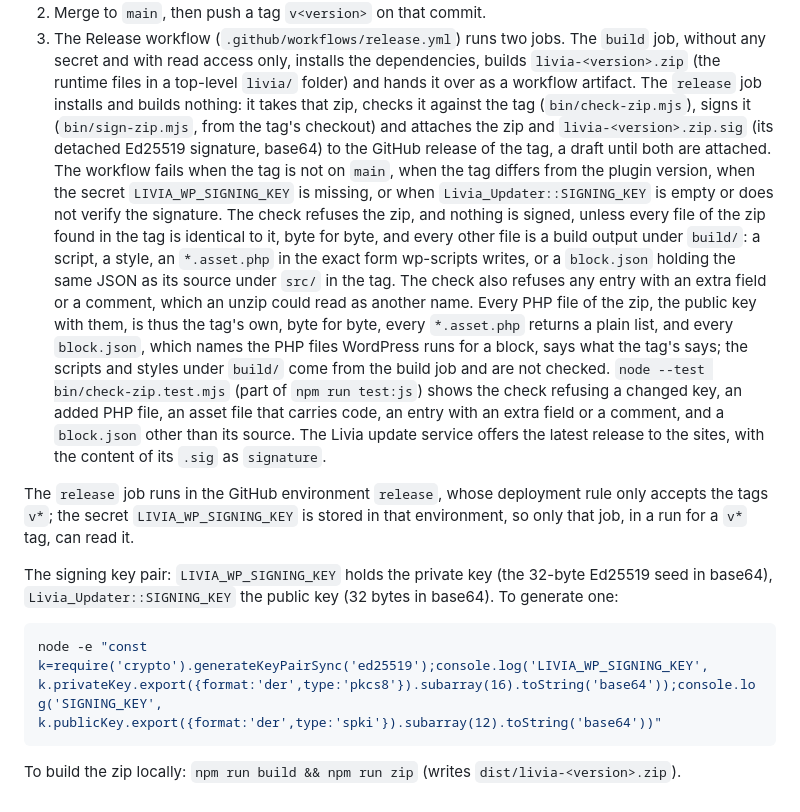
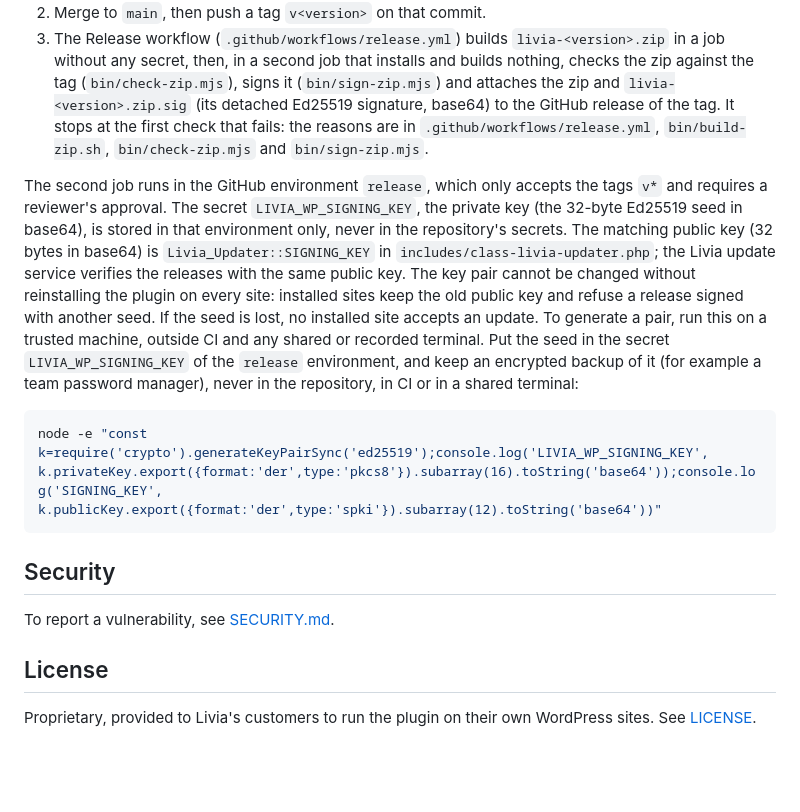
Before and after one commit to WeAreLivia/livia-wordpress, a Markdown page: README.md, the part around one of its changes. GitHub-like rendering; blank space fills up the shorter version.

````diff
--- a/README.md
+++ b/README.md
@@ -131,31 +124,28 @@ Translate the new entries of `livia-fr_FR.po`, then run `npm run i18n` again to
 2. Merge to `main`, then push a tag `v<version>` on that commit.
-3. The Release workflow (`.github/workflows/release.yml`) runs two jobs. The `build` job, without any secret and with
-   read access only, installs the dependencies, builds `livia-<version>.zip` (the runtime files in a top-level
-   `livia/` folder) and hands it over as a workflow artifact. The `release` job installs and builds nothing: it takes
-   that zip, checks it against the tag (`bin/check-zip.mjs`), signs it (`bin/sign-zip.mjs`, from the tag's checkout)
-   and attaches the zip and `livia-<version>.zip.sig`
-   (its detached Ed25519 signature, base64) to the GitHub release of the tag, a draft until both are attached. The
-   workflow fails when the tag is not on `main`, when the tag differs from the plugin version, when the secret
-   `LIVIA_WP_SIGNING_KEY` is missing, or when `Livia_Updater::SIGNING_KEY` is empty or does not verify the signature.
-   The check refuses the zip, and nothing is signed, unless every file of the zip found in the tag is identical to it,
-   byte for byte, and every other file is a build output under `build/`: a script, a style, an `*.asset.php` in the
-   exact form wp-scripts writes, or a `block.json` holding the same JSON as its source under `src/` in the tag. The
-   check also refuses any entry with an extra field or a comment, which an unzip could read as another name. Every PHP
-   file of the zip, the public key with them, is thus the tag's own, byte for byte, every `*.asset.php` returns a
-   plain list, and every `block.json`, which names the PHP files WordPress runs for a block, says what the tag's says;
-   the scripts and styles under `build/` come from the build job and are not checked. `node --test
-   bin/check-zip.test.mjs` (part of `npm run test:js`) shows the check refusing a changed key, an added PHP file, an
-   asset file that carries code, an entry with an extra field or a comment, and a `block.json` other than its source.
-   The Livia update service offers the latest release to the sites, with the content of its `.sig` as `signature`.
+3. The Release workflow (`.github/workflows/release.yml`) builds `livia-<version>.zip` in a job without any secret,
+   then, in a second job that installs and builds nothing, checks the zip against the tag (`bin/check-zip.mjs`),
+   signs it (`bin/sign-zip.mjs`) and attaches the zip and `livia-<version>.zip.sig` (its detached Ed25519 signature,
+   base64) to the GitHub release of the tag. It stops at the first check that fails: the reasons are in
+   `.github/workflows/release.yml`, `bin/build-zip.sh`, `bin/check-zip.mjs` and `bin/sign-zip.mjs`.
 
-The `release` job runs in the GitHub environment `release`, whose deployment rule only accepts the tags `v*`; the
-secret `LIVIA_WP_SIGNING_KEY` is stored in that environment, so only that job, in a run for a `v*` tag, can read it.
-
-The signing key pair: `LIVIA_WP_SIGNING_KEY` holds the private key (the 32-byte Ed25519 seed in base64),
-`Livia_Updater::SIGNING_KEY` the public key (32 bytes in base64). To generate one:
+The second job runs in the GitHub environment `release`, which only accepts the tags `v*` and requires a reviewer's
+approval. The secret `LIVIA_WP_SIGNING_KEY`, the private key (the 32-byte Ed25519 seed in base64), is stored in that
+environment only, never in the repository's secrets. The matching public key (32 bytes in base64) is
+`Livia_Updater::SIGNING_KEY` in `includes/class-livia-updater.php`; the Livia update service verifies the releases
+with the same public key. The key pair cannot be changed without reinstalling the plugin on every site: installed
+sites keep the old public key and refuse a release signed with another seed. If the seed is lost, no installed site
+accepts an update. To generate a pair, run this on a trusted machine, outside CI and any shared or recorded
+terminal. Put the seed in the secret `LIVIA_WP_SIGNING_KEY` of the `release` environment, and keep an encrypted
+backup of it (for example a team password manager), never in the repository, in CI or in a shared terminal:
 
 ```bash
 node -e "const k=require('crypto').generateKeyPairSync('ed25519');console.log('LIVIA_WP_SIGNING_KEY', k.privateKey.export({format:'der',type:'pkcs8'}).subarray(16).toString('base64'));console.log('SIGNING_KEY', k.publicKey.export({format:'der',type:'spki'}).subarray(12).toString('base64'))"
 ```
 
-To build the zip locally: `npm run build && npm run zip` (writes `dist/livia-<version>.zip`).
+## Security
+
+To report a vulnerability, see [SECURITY.md](SECURITY.md).
+
+## License
+
+Proprietary, provided to Livia's customers to run the plugin on their own WordPress sites. See [LICENSE](LICENSE).
````
Also changed, not shown: other parts of README.md (+71 -78 lines), docs/screenshots/booking-window.png (added), docs/screenshots/settings.png (added), 2 other files.
